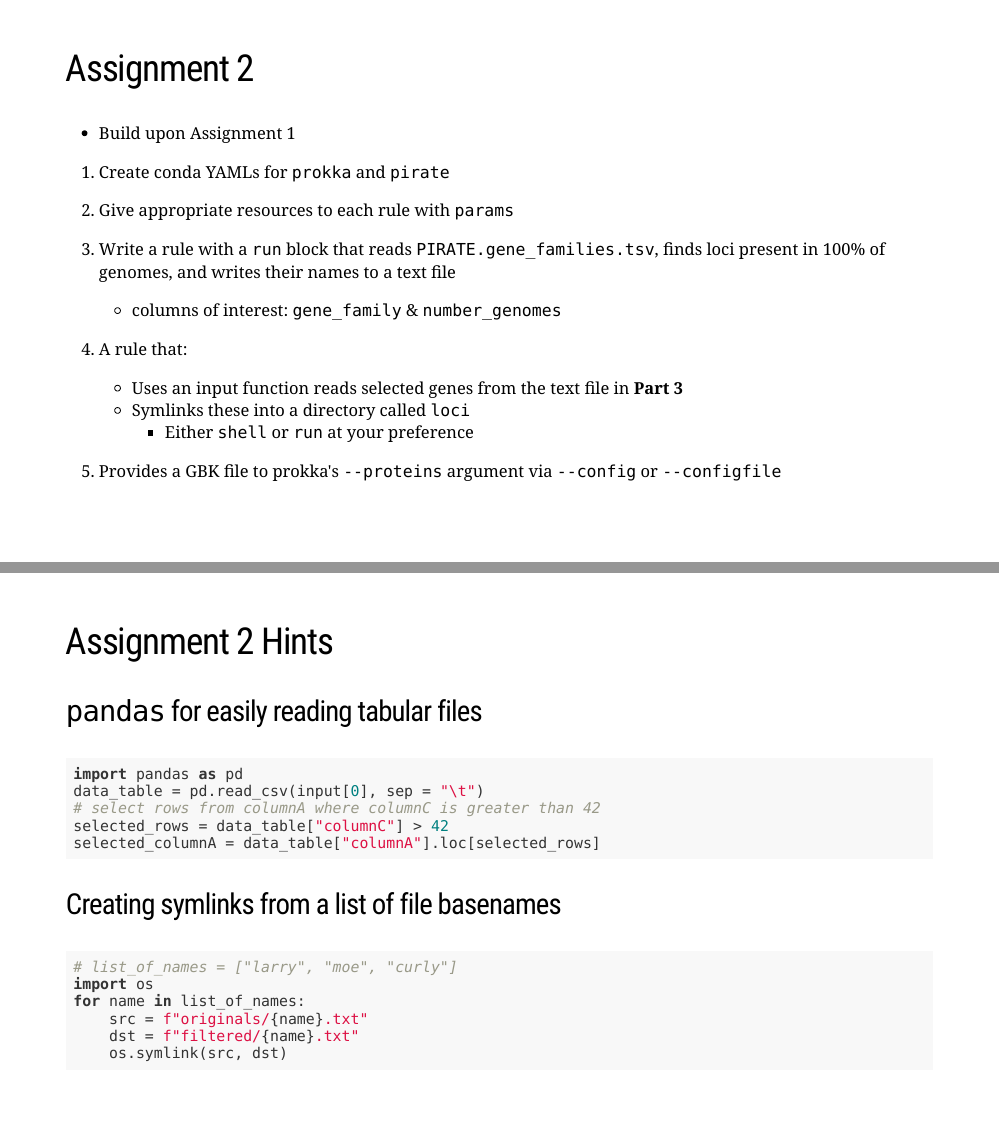
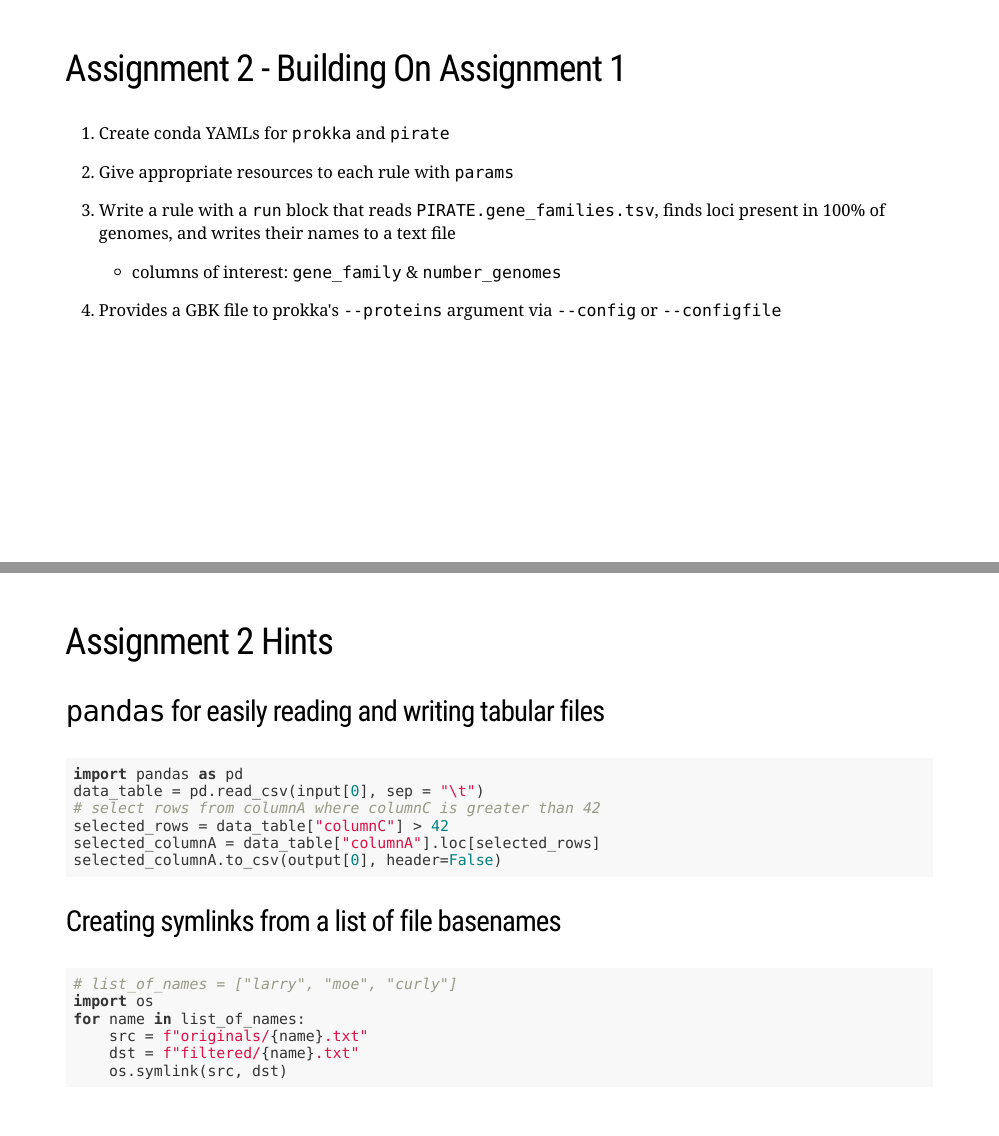
Before and after one commit to dorbarker/snakemake-intro, an R Markdown document (snakemake-intro.Rmd): pages 48 and 49 of 62, joined at a grey line. Rendered offline with R 4.5, knitr and Pandoc, with nearby package versions; the slides are laid out offline by our stand-in for remark.js, each with all of its steps uncovered, in fonts that may differ from those the slides ask for, and without slide numbers, shadows or browser add-ons; some code elsewhere in the file could not run offline; a font, style sheet, LaTeX package, included part or bibliography that could not be used is replaced or left out.

Commit message:
simplify assignment 2

````diff
--- a/snakemake-intro.Rmd
+++ b/snakemake-intro.Rmd
@@ -739,10 +739,7 @@ rule run_abricate:
     shell: "abricate {input.fastas} > {output}"
 ```
 ---
-## Assignment 2
-
-- Build upon Assignment 1
-
+## Assignment 2 - Building On Assignment 1
 1. Create conda YAMLs for `prokka` and `pirate`
 
 2. Give appropriate resources to each rule with `params`
@@ -750,23 +747,19 @@ rule run_abricate:
 3. Write a rule with a `run` block that reads `PIRATE.gene_families.tsv`, finds loci present in 100% of genomes, and writes their names to a text file
     - columns of interest: `gene_family` & `number_genomes`
 
-4. A rule that:
-    - Uses an input function reads selected genes from the text file in **Part 3**
-    - Symlinks these into a directory called `loci`
-        - Either `shell` or `run` at your preference
-
-5. Provides a GBK file to prokka's `--proteins` argument via `--config` or `--configfile`
+4. Provides a GBK file to prokka's `--proteins` argument via `--config` or `--configfile`
 ---
 
 ## Assignment 2 Hints
 
-### `pandas` for easily reading tabular files
+### `pandas` for easily reading and writing tabular files
 ```python
 import pandas as pd
 data_table = pd.read_csv(input[0], sep = "\t")
 # select rows from columnA where columnC is greater than 42
 selected_rows = data_table["columnC"] > 42
 selected_columnA = data_table["columnA"].loc[selected_rows]
+selected_columnA.to_csv(output[0], header=False)
 ```
 
 ### Creating symlinks from a list of file basenames
````
Also changed, not shown: snakemake-intro.html, snakemake-intro.pdf.
